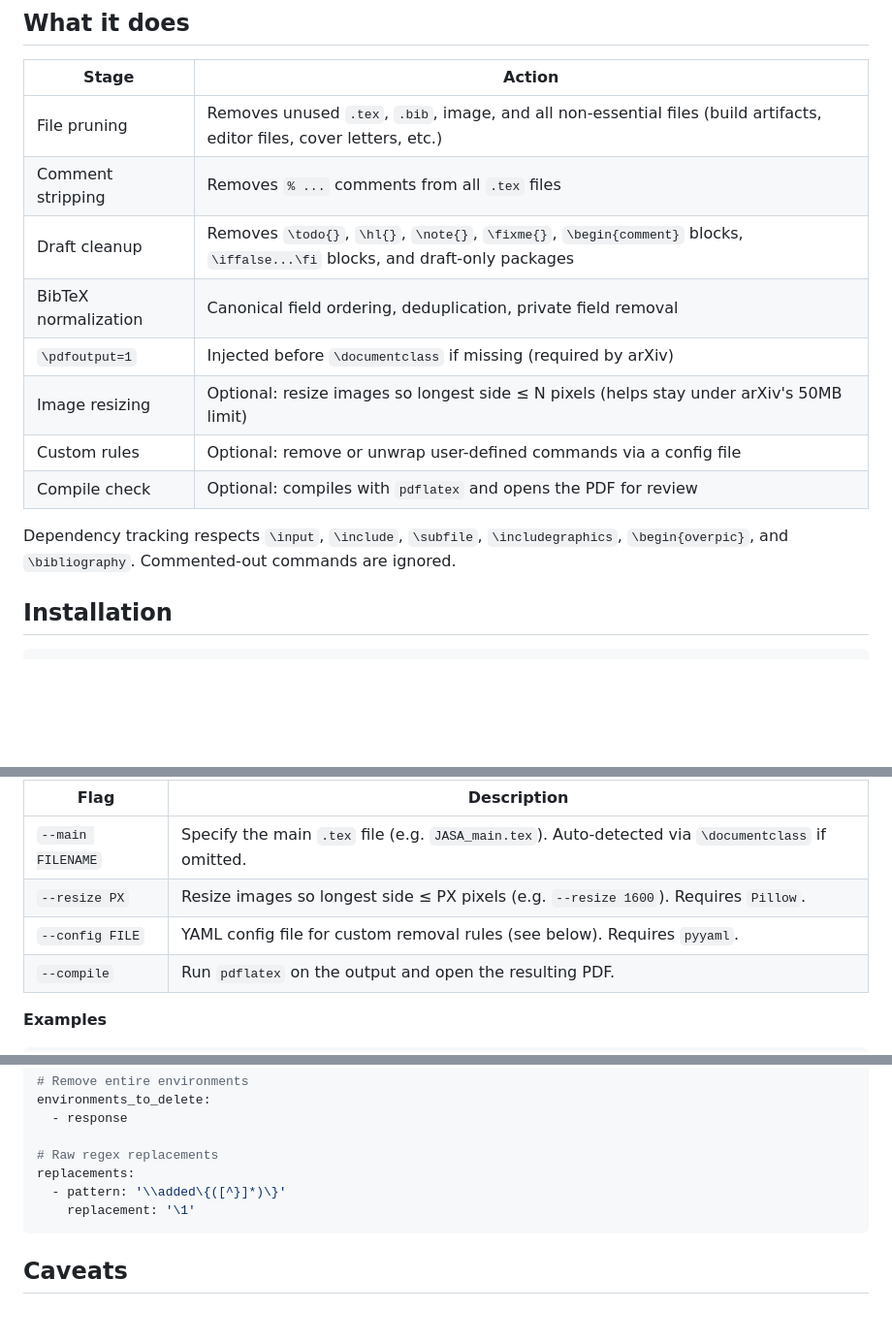
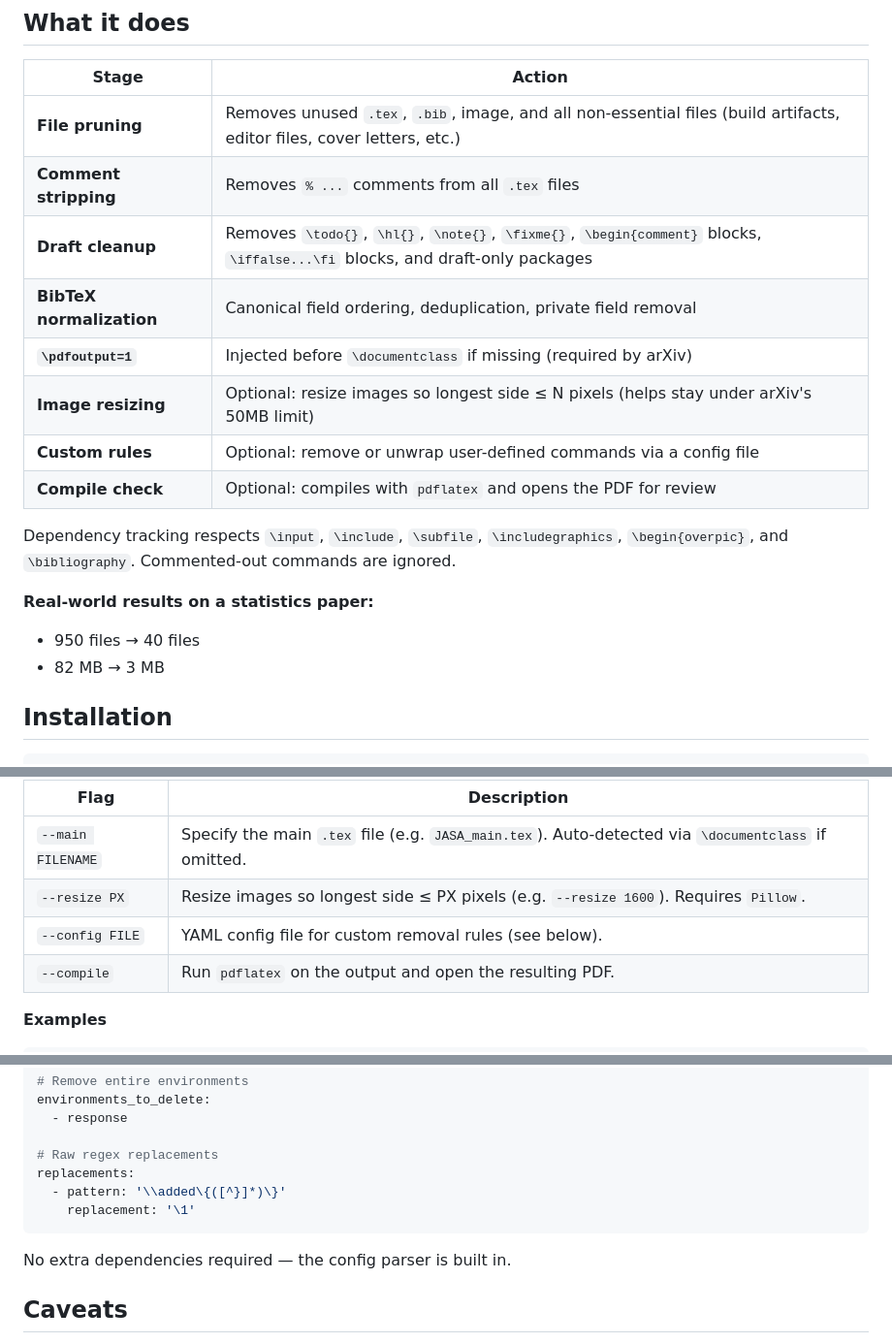
Before and after one commit to YuZh98/latex2arxiv, a Markdown page: README.md, 3 parts joined by grey strips. Shown at 97% size. Rendered like a GitHub page; blank space fills up the shorter version.

Commit message:
README: add real-world results, bold feature table, no-dependency config note

````diff
--- a/README.md
+++ b/README.md
@@ -27,16 +27,20 @@ Works with any LaTeX `.zip` — including projects exported directly from Overle
 
 | Stage | Action |
 |---|---|
-| File pruning | Removes unused `.tex`, `.bib`, image, and all non-essential files (build artifacts, editor files, cover letters, etc.) |
-| Comment stripping | Removes `% ...` comments from all `.tex` files |
-| Draft cleanup | Removes `\todo{}`, `\hl{}`, `\note{}`, `\fixme{}`, `\begin{comment}` blocks, `\iffalse...\fi` blocks, and draft-only packages |
-| BibTeX normalization | Canonical field ordering, deduplication, private field removal |
-| `\pdfoutput=1` | Injected before `\documentclass` if missing (required by arXiv) |
-| Image resizing | Optional: resize images so longest side ≤ N pixels (helps stay under arXiv's 50MB limit) |
-| Custom rules | Optional: remove or unwrap user-defined commands via a config file |
-| Compile check | Optional: compiles with `pdflatex` and opens the PDF for review |
+| **File pruning** | Removes unused `.tex`, `.bib`, image, and all non-essential files (build artifacts, editor files, cover letters, etc.) |
+| **Comment stripping** | Removes `% ...` comments from all `.tex` files |
+| **Draft cleanup** | Removes `\todo{}`, `\hl{}`, `\note{}`, `\fixme{}`, `\begin{comment}` blocks, `\iffalse...\fi` blocks, and draft-only packages |
+| **BibTeX normalization** | Canonical field ordering, deduplication, private field removal |
+| **`\pdfoutput=1`** | Injected before `\documentclass` if missing (required by arXiv) |
+| **Image resizing** | Optional: resize images so longest side ≤ N pixels (helps stay under arXiv's 50MB limit) |
+| **Custom rules** | Optional: remove or unwrap user-defined commands via a config file |
+| **Compile check** | Optional: compiles with `pdflatex` and opens the PDF for review |
 
 Dependency tracking respects `\input`, `\include`, `\subfile`, `\includegraphics`, `\begin{overpic}`, and `\bibliography`. Commented-out commands are ignored.
+
+**Real-world results on a statistics paper:**
+- 950 files → 40 files
+- 82 MB → 3 MB
 
 ## Installation
 
@@ -71,7 +75,7 @@ latex2arxiv input.zip [output.zip] [--main MAIN_TEX] [--resize PX] [--config FIL
 |---|---|
 | `--main FILENAME` | Specify the main `.tex` file (e.g. `JASA_main.tex`). Auto-detected via `\documentclass` if omitted. |
 | `--resize PX` | Resize images so longest side ≤ PX pixels (e.g. `--resize 1600`). Requires `Pillow`. |
-| `--config FILE` | YAML config file for custom removal rules (see below). Requires `pyyaml`. |
+| `--config FILE` | YAML config file for custom removal rules (see below). |
 | `--compile` | Run `pdflatex` on the output and open the resulting PDF. |
 
 **Examples**
@@ -117,6 +121,8 @@ replacements:
     replacement: '\1'
 ```
 
+No extra dependencies required — the config parser is built in.
+
 ## Caveats
 
 **Dynamically constructed filenames** — if your code uses a macro for an image path (e.g. `\includegraphics{\figpath/fig1}`), the tool cannot resolve it statically and will delete the image. Expand macros before running the converter.
````
